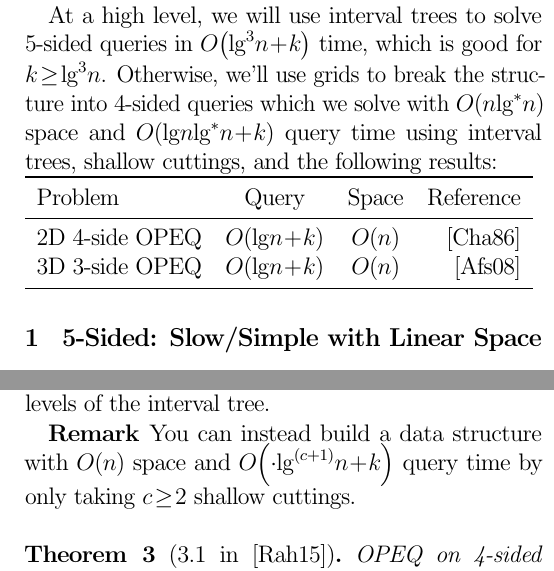
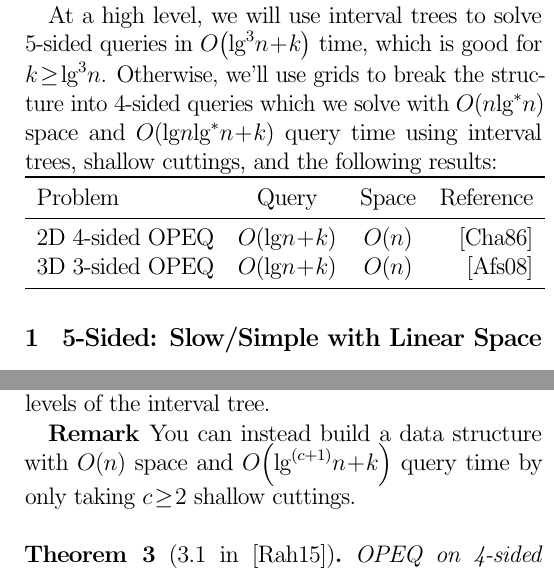
Before and after one commit to spratt/Rahul-Notes, a LaTeX document (Saladi-Notes.tex): two parts of the columns of pages 1 and 2 of 2, joined at a grey line, cut so that both start at the same text. Compiled offline with pdfLaTeX.

Commit message:
side -> sided

```diff
--- a/Saladi-Notes.tex
+++ b/Saladi-Notes.tex
@@ -69,9 +69,9 @@ following results:
     \toprule
     Problem & Query & Space & Reference \\
     \midrule
-    %1D 2-side OPEQ & $\BigOh{\lg n + k}$ & $\BigOh{n}$ & \cite{edelsbrunner1983new} \\ %chktex 2
-    2D 4-side OPEQ & $\BigOh{\lg n + k}$ & $\BigOh{n}$ & \cite{chazelle1986filtering} \\ %chktex 2
-    3D 3-side OPEQ & $\BigOh{\lg n + k}$ & $\BigOh{n}$ & \cite{afshani2008dominance} \\ %chktex 2
+    %1D 2-sided OPEQ & $\BigOh{\lg n + k}$ & $\BigOh{n}$ & \cite{edelsbrunner1983new} \\ %chktex 2
+    2D 4-sided OPEQ & $\BigOh{\lg n + k}$ & $\BigOh{n}$ & \cite{chazelle1986filtering} \\ %chktex 2
+    3D 3-sided OPEQ & $\BigOh{\lg n + k}$ & $\BigOh{n}$ & \cite{afshani2008dominance} \\ %chktex 2
     \bottomrule
 \end{tabular}
 
@@ -168,8 +168,8 @@ takes $\BigOh{n}$ space, and there are $\lg^* n$ such cuttings.
 the interval tree.
 
 \textbf{Remark} You can instead build a data structure with
-$\BigOh{n}$ space and $\BigOh{\cdot \lg^{(c + 1)}n + k}$ query time by
-only taking $c \ge 2$ shallow cuttings.
+$\BigOh{n}$ space and $\BigOh{\lg^{(c + 1)}n + k}$ query time by only
+taking $c \ge 2$ shallow cuttings.
 
 \begin{theorem}[3.1 in~\cite{saladi2015improved}]\label{thm:31}
 
```
Also changed, not shown: Saladi-Notes.pdf.
